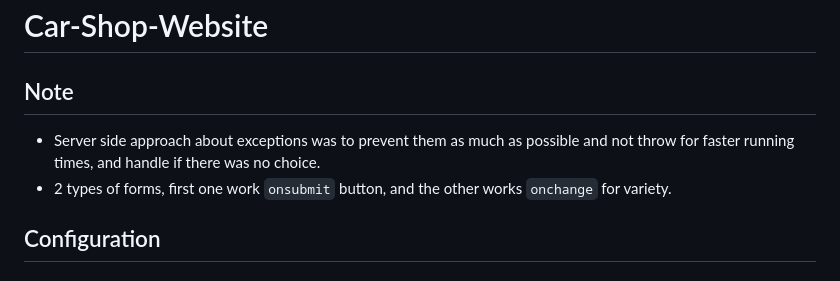
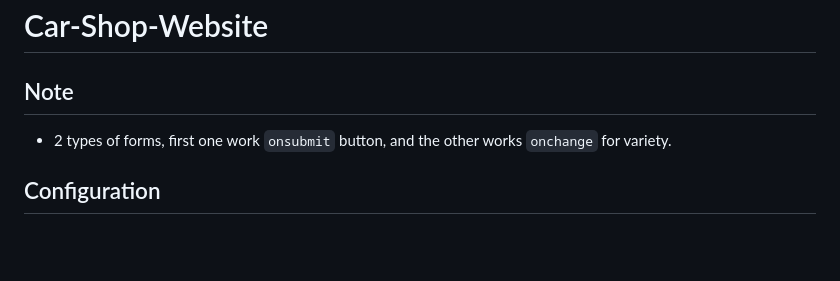
Before and after one commit to VictorRutskin/Albar-Home-Assigment-.NET-Angular-Car-Shop-Website, a Markdown page: README.md, the part around the change. Drawn GitHub-style; blank space fills up the shorter version.

```diff
--- a/README.md
+++ b/README.md
@@ -1,7 +1,6 @@
 # Car-Shop-Website
 
 ## Note
-- Server side approach about exceptions was to prevent them as much as possible and not throw for faster running times, and handle if there was no choice.
 - 2 types of forms, first one work `onsubmit` button, and the other works `onchange` for variety.
 
 ## Configuration
```
